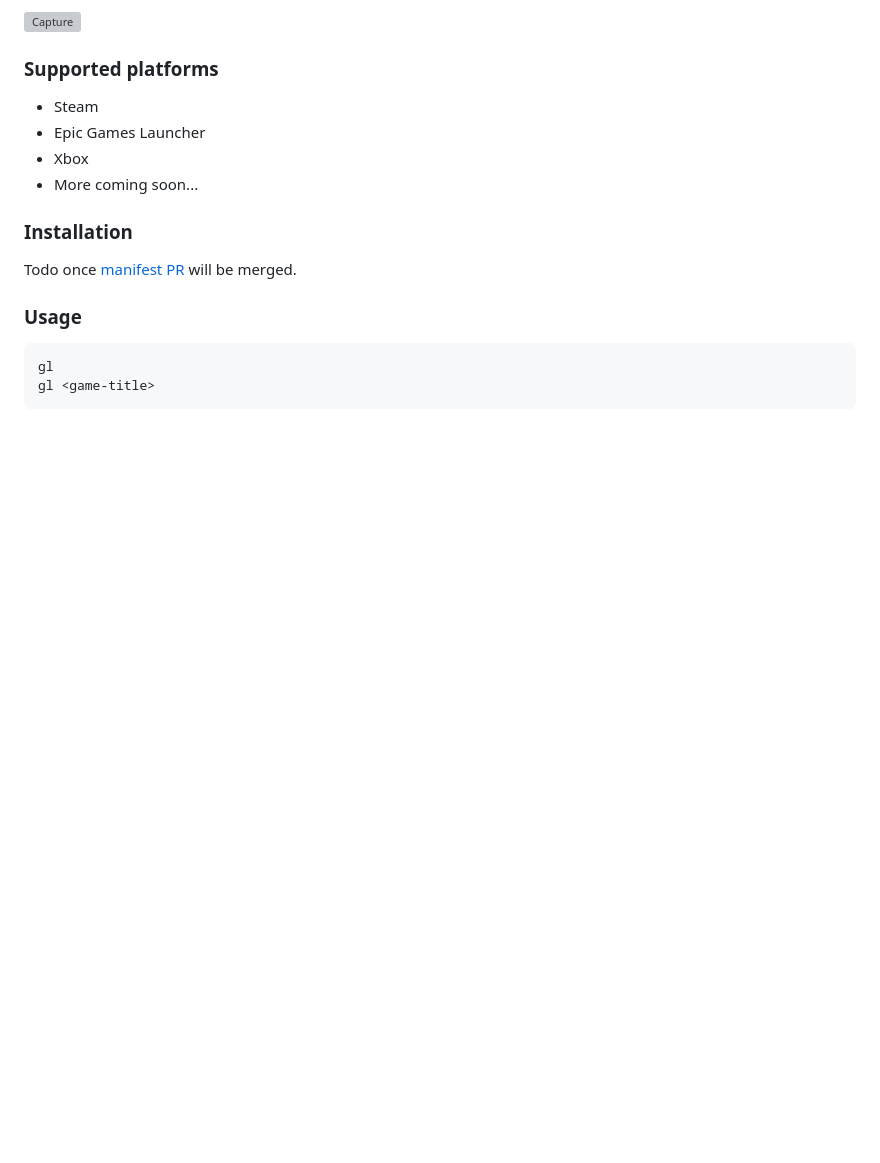
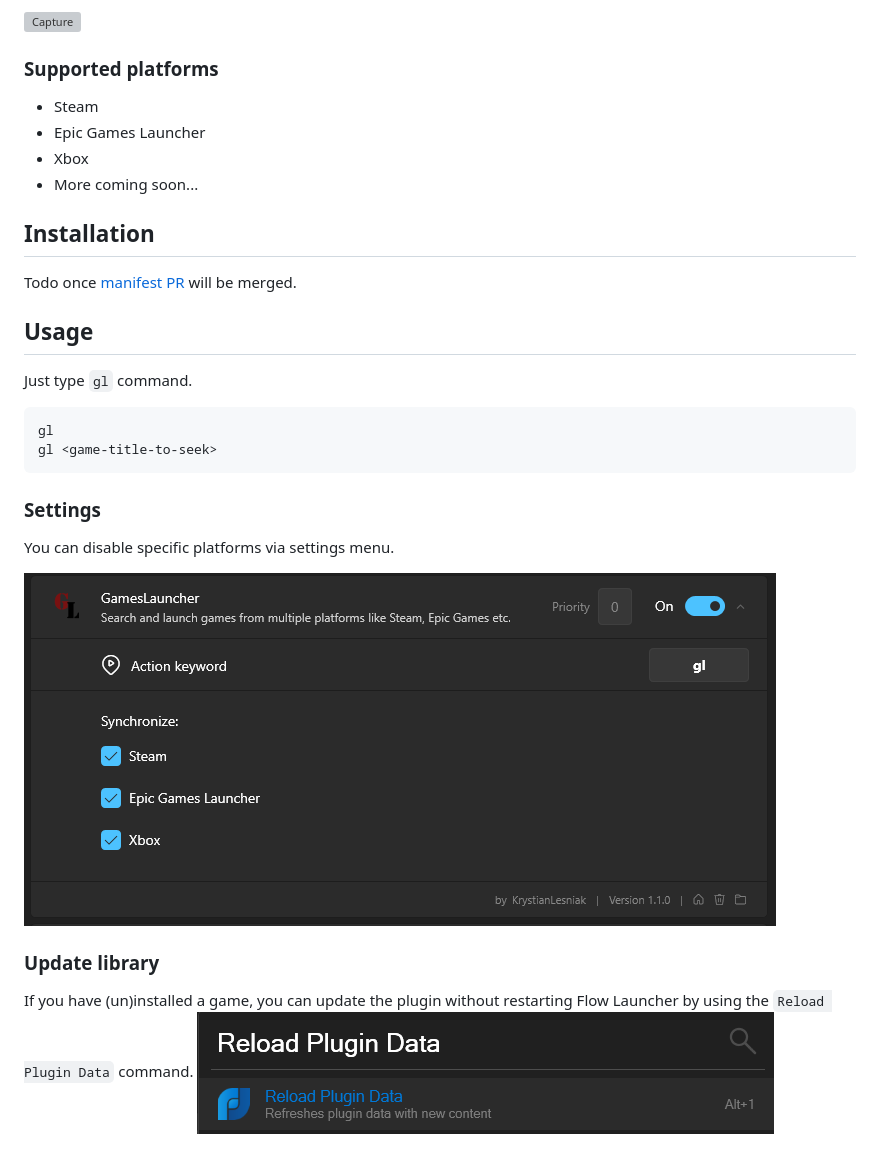
Before and after one commit to KrystianLesniak/Flow.Launcher.Plugin.GamesLauncher, a Markdown page: README.md, the part around the change. GitHub-like rendering; pictures changed too: docs/reload.png (added), docs/settings.png (added); blank space fills up the shorter version; grey boxes are pictures that could not be loaded.

```diff
--- a/README.md
+++ b/README.md
@@ -11,10 +11,20 @@ Games Launcher is a plugin for [Flow launcher](https://github.com/Flow-Launcher/
 * Xbox
 * More coming soon...
 
-### Installation
+## Installation
 Todo once [manifest PR](https://github.com/Flow-Launcher/Flow.Launcher.PluginsManifest/pull/263) will be merged.
 
-### Usage
+## Usage
+Just type `gl` command.
 
     gl
-    gl <game-title>
+    gl <game-title-to-seek>
+
+### Settings
+You can disable specific platforms via settings menu.
+
+![Setting](docs/settings.png)
+
+### Update library
+If you have (un)installed a game, you can update the plugin without restarting Flow Launcher by using the `Reload Plugin Data` command.
+![Reload](docs/reload.png)
```
